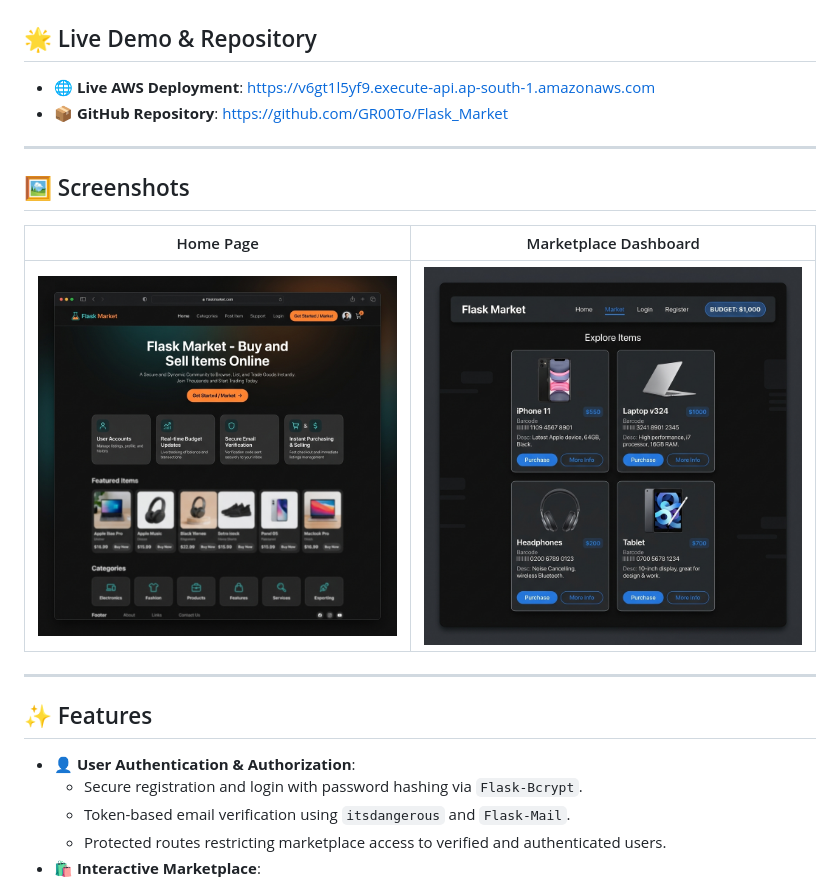
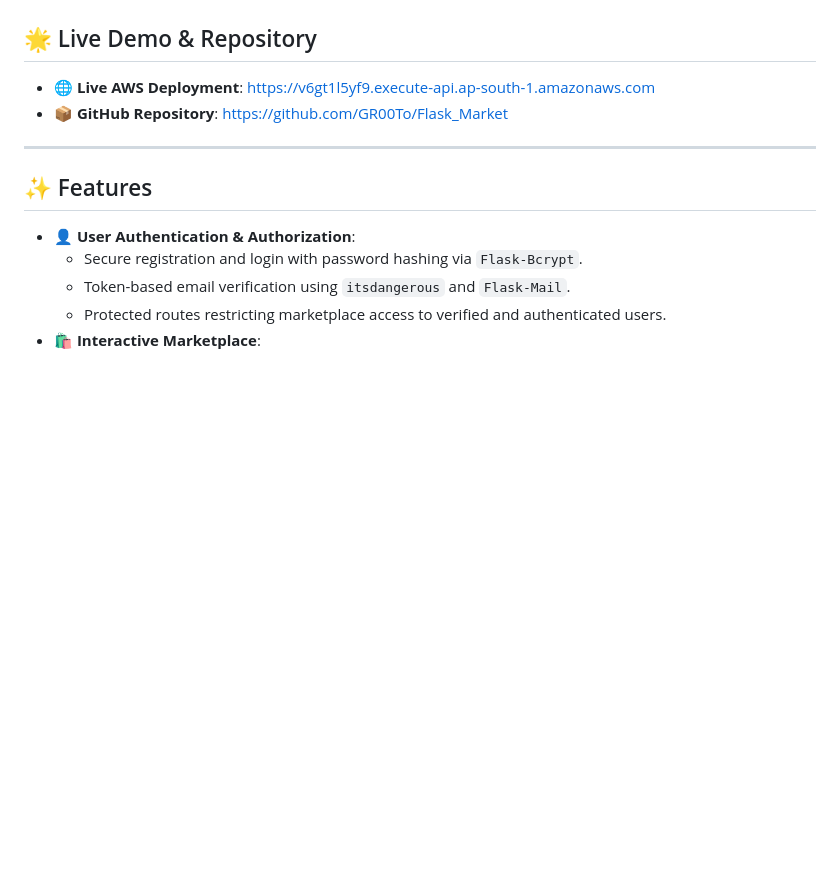
Before and after one commit to GR00To/Flask_Market, a Markdown page: README.md, the part around the change. GitHub-like rendering; blank space fills up the shorter version.

Commit message:
Remove screenshots from README
Removed screenshots section from README.md

```diff
--- a/README.md
+++ b/README.md
@@ -13,13 +13,6 @@ It is also optimized for serverless deployment on **AWS Lambda** & **AWS API Gat
 
 ---
 
-## 🖼️ Screenshots
-
-| Home Page | Marketplace Dashboard |
-| :---: | :---: |
-| ![Flask Market Home](docs/screenshots/home_preview.png) | ![Flask Market Marketplace](docs/screenshots/marketplace_preview.png) |
-
----
 
 ## ✨ Features
 
```
